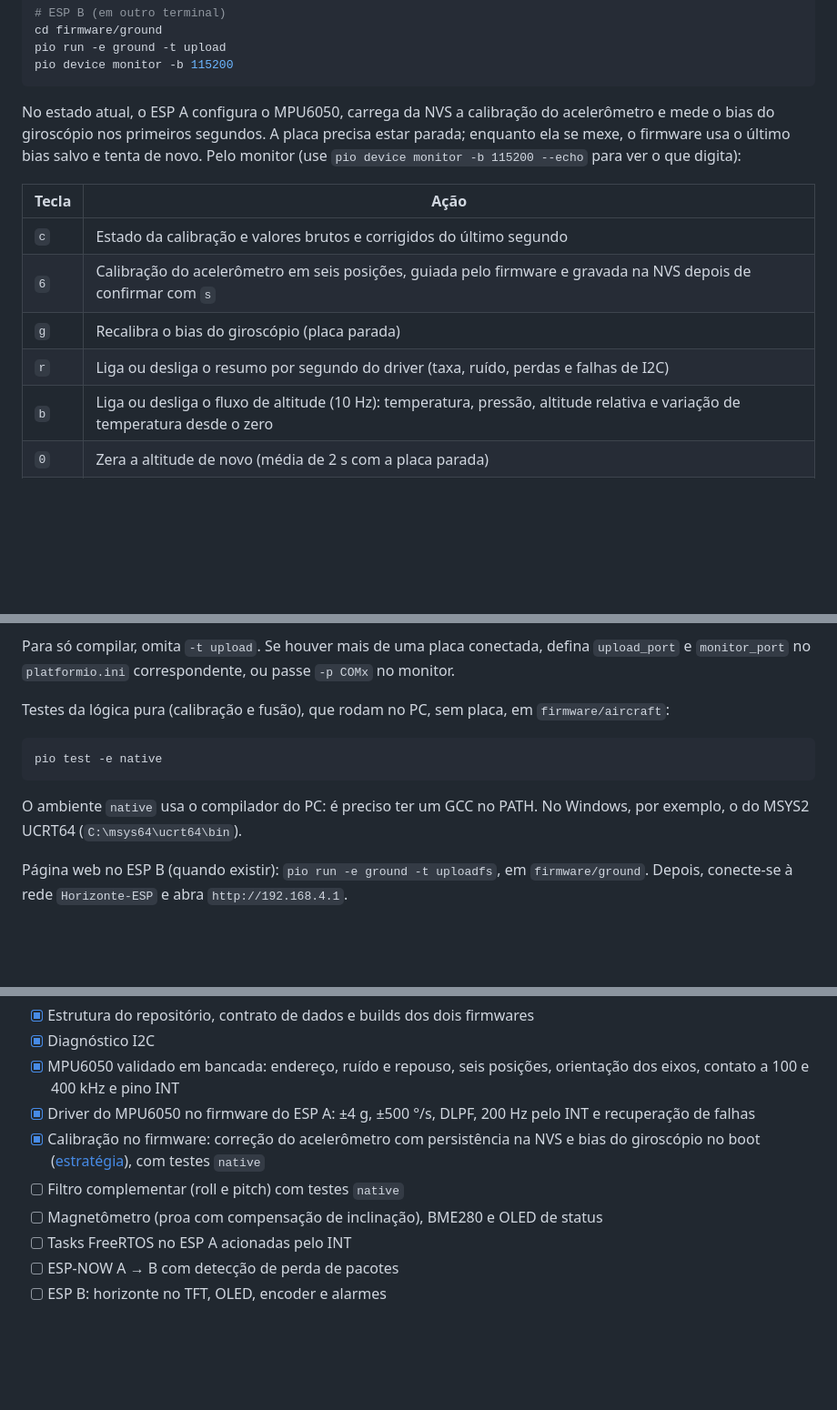
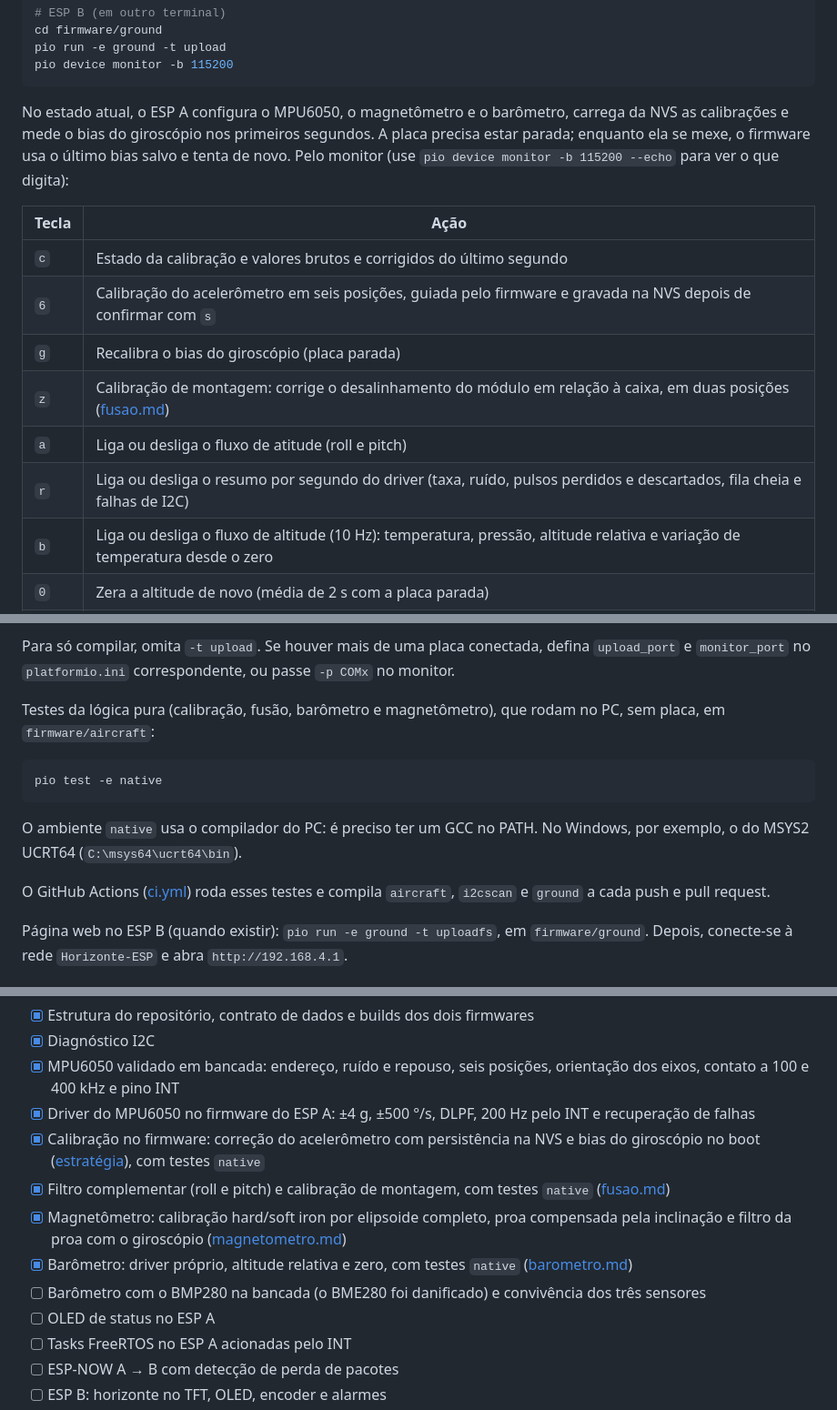
Before and after one commit to rigelsss/attitude-indicator, a Markdown page: README.md, 3 parts joined by grey strips. Shown at 91% size. Rendered like a GitHub page; blank space fills up the shorter version.

Commit message:
docs: atualizar estado do projeto, CI e validacao da altitude

````diff
--- a/README.md
+++ b/README.md
@@ -104,14 +106,16 @@ pio run -e ground -t upload
 pio device monitor -b 115200
 ```
 
-No estado atual, o ESP A configura o MPU6050, carrega da NVS a calibração do acelerômetro e mede o bias do giroscópio nos primeiros segundos. A placa precisa estar parada; enquanto ela se mexe, o firmware usa o último bias salvo e tenta de novo. Pelo monitor (use `pio device monitor -b 115200 --echo` para ver o que digita):
+No estado atual, o ESP A configura o MPU6050, o magnetômetro e o barômetro, carrega da NVS as calibrações e mede o bias do giroscópio nos primeiros segundos. A placa precisa estar parada; enquanto ela se mexe, o firmware usa o último bias salvo e tenta de novo. Pelo monitor (use `pio device monitor -b 115200 --echo` para ver o que digita):
 
 | Tecla | Ação |
 |---|---|
 | `c` | Estado da calibração e valores brutos e corrigidos do último segundo |
 | `6` | Calibração do acelerômetro em seis posições, guiada pelo firmware e gravada na NVS depois de confirmar com `s` |
 | `g` | Recalibra o bias do giroscópio (placa parada) |
-| `r` | Liga ou desliga o resumo por segundo do driver (taxa, ruído, perdas e falhas de I2C) |
+| `z` | Calibração de montagem: corrige o desalinhamento do módulo em relação à caixa, em duas posições ([fusao.md](docs/fusao.md)) |
+| `a` | Liga ou desliga o fluxo de atitude (roll e pitch) |
+| `r` | Liga ou desliga o resumo por segundo do driver (taxa, ruído, pulsos perdidos e descartados, fila cheia e falhas de I2C) |
 | `b` | Liga ou desliga o fluxo de altitude (10 Hz): temperatura, pressão, altitude relativa e variação de temperatura desde o zero |
 | `0` | Zera a altitude de novo (média de 2 s com a placa parada) |
 | `m` | Calibração do magnetômetro: girar a caixa em todas as orientações até cobrir os 24 setores; revisão com `s` (gravar na NVS), `x` (descartar) e `d` (pontos em CSV para `tools/mag_fit.py`) |
@@ -121,13 +125,15 @@ O LED da placa pisca uma vez por segundo. O ESP B só inicializa a serial e pisc
 
 Para só compilar, omita `-t upload`. Se houver mais de uma placa conectada, defina `upload_port` e `monitor_port` no `platformio.ini` correspondente, ou passe `-p COMx` no monitor.
 
-Testes da lógica pura (calibração e fusão), que rodam no PC, sem placa, em `firmware/aircraft`:
+Testes da lógica pura (calibração, fusão, barômetro e magnetômetro), que rodam no PC, sem placa, em `firmware/aircraft`:
 
 ```powershell
 pio test -e native
 ```
 
 O ambiente `native` usa o compilador do PC: é preciso ter um GCC no PATH. No Windows, por exemplo, o do MSYS2 UCRT64 (`C:\msys64\ucrt64\bin`).
+
+O GitHub Actions ([ci.yml](.github/workflows/ci.yml)) roda esses testes e compila `aircraft`, `i2cscan` e `ground` a cada push e pull request.
 
 Página web no ESP B (quando existir): `pio run -e ground -t uploadfs`, em `firmware/ground`. Depois, conecte-se à rede `Horizonte-ESP` e abra `http://192.168.4.1`.
 
@@ -166,8 +172,11 @@ Etapas conforme o [plano de desenvolvimento](docs/plano.md):
 - [x] MPU6050 validado em bancada: endereço, ruído e repouso, seis posições, orientação dos eixos, contato a 100 e 400 kHz e pino INT
 - [x] Driver do MPU6050 no firmware do ESP A: ±4 g, ±500 °/s, DLPF, 200 Hz pelo INT e recuperação de falhas
 - [x] Calibração no firmware: correção do acelerômetro com persistência na NVS e bias do giroscópio no boot ([estratégia](docs/calibracao.md)), com testes `native`
-- [ ] Filtro complementar (roll e pitch) com testes `native`
-- [ ] Magnetômetro (proa com compensação de inclinação), BME280 e OLED de status
+- [x] Filtro complementar (roll e pitch) e calibração de montagem, com testes `native` ([fusao.md](docs/fusao.md))
+- [x] Magnetômetro: calibração hard/soft iron por elipsoide completo, proa compensada pela inclinação e filtro da proa com o giroscópio ([magnetometro.md](docs/magnetometro.md))
+- [x] Barômetro: driver próprio, altitude relativa e zero, com testes `native` ([barometro.md](docs/barometro.md))
+- [ ] Barômetro com o BMP280 na bancada (o BME280 foi danificado) e convivência dos três sensores
+- [ ] OLED de status no ESP A
 - [ ] Tasks FreeRTOS no ESP A acionadas pelo INT
 - [ ] ESP-NOW A → B com detecção de perda de pacotes
 - [ ] ESP B: horizonte no TFT, OLED, encoder e alarmes
````
Also changed, not shown: other parts of README.md (+5 -2 lines), docs/barometro.md (+1 -1 lines).
